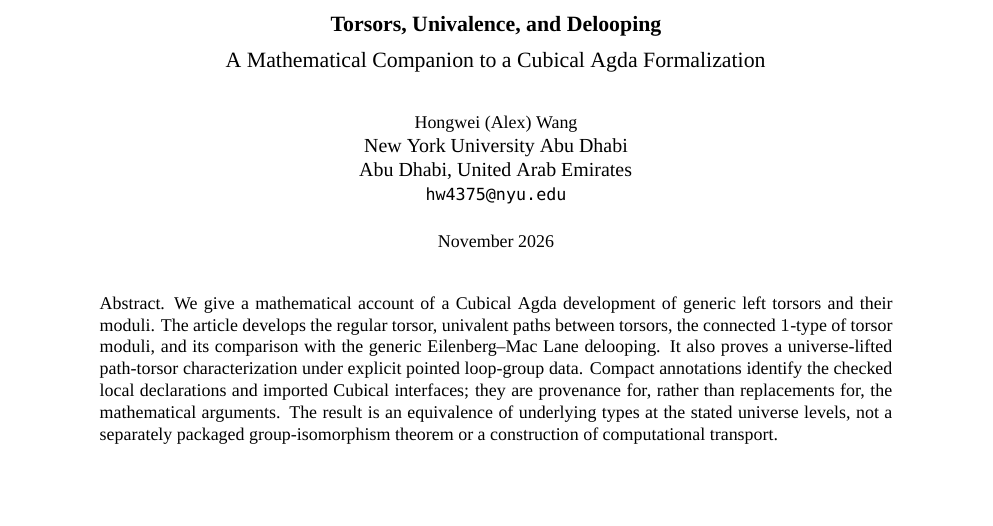
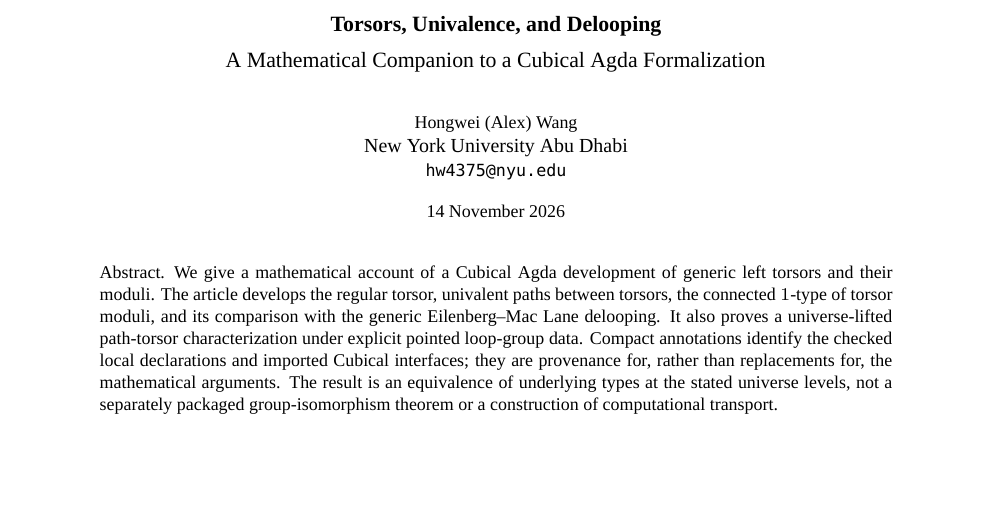
Before and after one commit to HongweiWang42/TopologicalQuantumProgramming-CubicalAgda, a LaTeX paper (papers/TorsorDelooping/main.tex): part of page 1 of 14, cut so that both start at the same text, the shorter picture padded with empty space. Compiled offline with XeLaTeX; a missing font is replaced by an installed copy or a similar font.

Commit message:
docs: update torsor paper front matter

```diff
--- a/papers/TorsorDelooping/main.tex
+++ b/papers/TorsorDelooping/main.tex
@@ -64,9 +64,8 @@
 \title[Torsors, Univalence, and Delooping]{Torsors, Univalence, and Delooping\\[0.35em]\textnormal{A Mathematical Companion to a Cubical Agda Formalization}}
 \author{Hongwei (Alex) Wang\\[3pt]
 \small New York University Abu Dhabi\\
-\small Abu Dhabi, United Arab Emirates\\
 \small \texttt{hw4375@nyu.edu}}
-\dedicatory{\normalfont November 2026}
+\dedicatory{\normalfont 14 November 2026}
 
 \begin{document}
 \begin{abstract}
```
Also changed, not shown: papers/TorsorDelooping/main.pdf.
